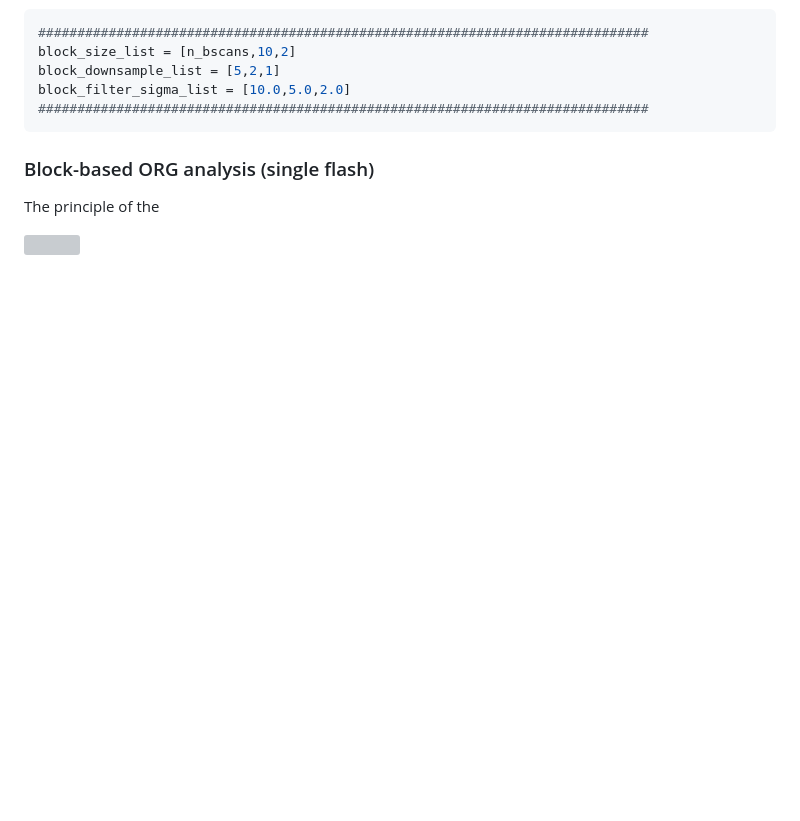
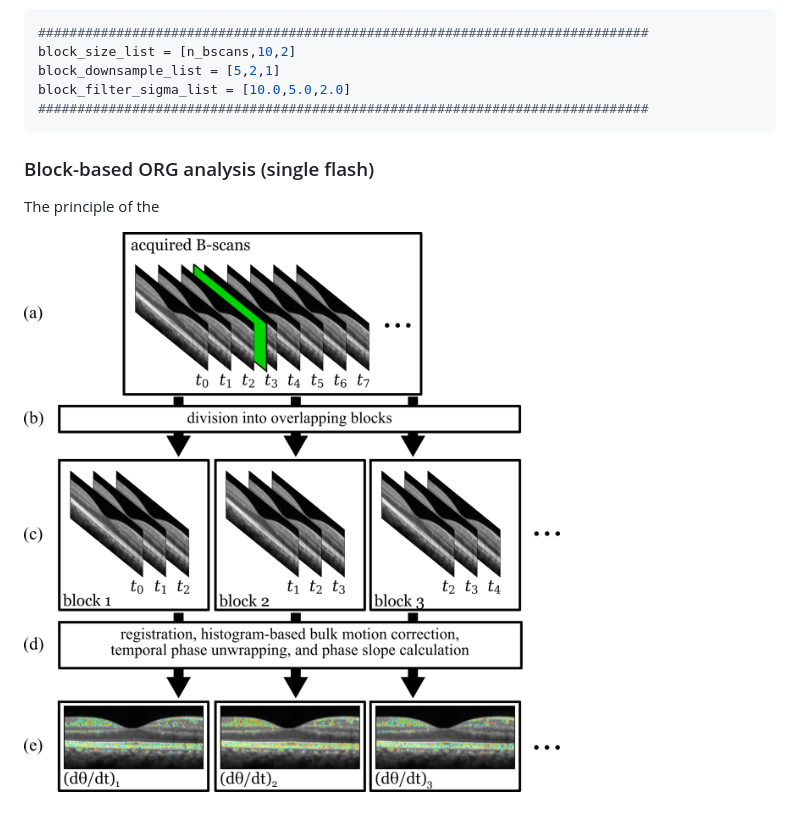
Before and after one commit to rjonnal/octoblob, a Markdown page: scripts/README.md, the part around the change. Rendered like a GitHub page; pictures changed too: scripts/figures/conventional_org_block_method_50.png (added); blank space fills up the shorter version; grey boxes are pictures that could not be loaded.

Commit message:
minor edits to scripts/README

```diff
--- a/scripts/README.md
+++ b/scripts/README.md
@@ -222,4 +222,4 @@ block_filter_sigma_list = [10.0,5.0,2.0]
 
 The principle of the
 
-![](figures/conventional_org_block_method.png)
+![](figures/conventional_org_block_method_50.png)
```
